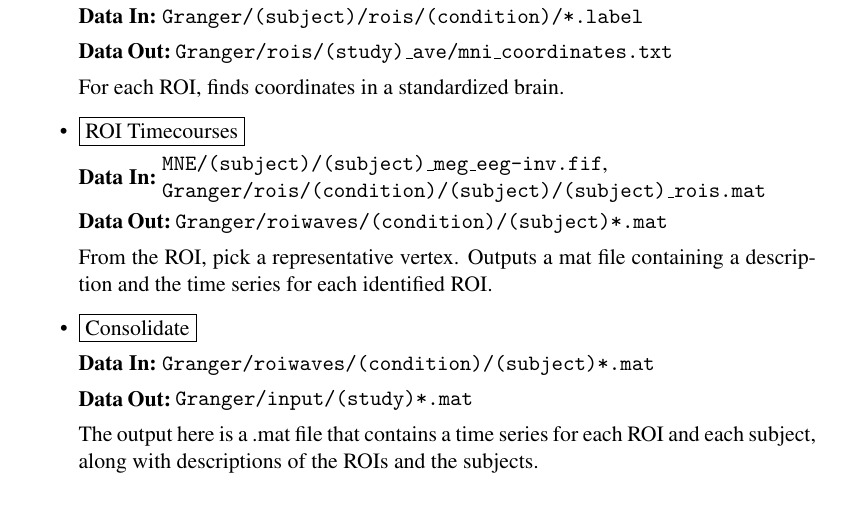
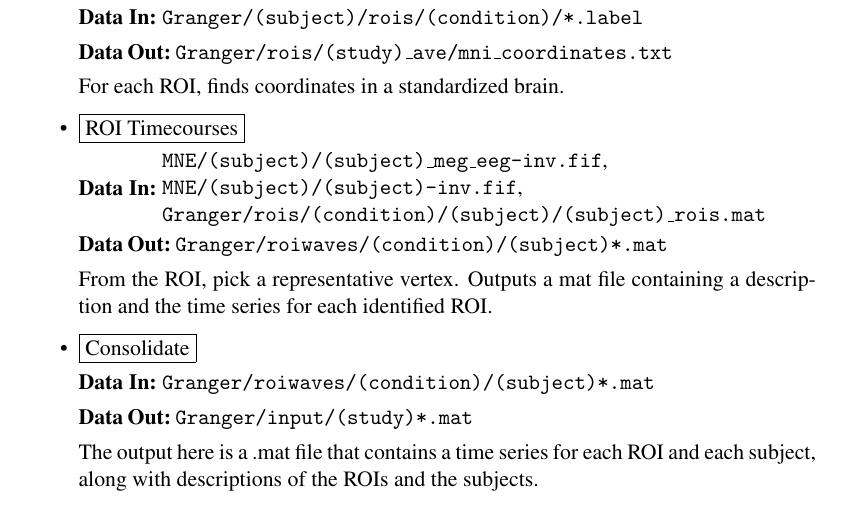
Before and after one commit to tsgouros/GPS, a LaTeX document (gps-implementation.tex): part of page 8 of 9, cut so that both start at the same text. Compiled offline with pdfLaTeX.

Commit message:
added an output

```diff
--- a/gps-implementation.tex
+++ b/gps-implementation.tex
@@ -376,6 +376,7 @@ each ROI, finds coordinates in a
   standardized brain.  % Montreal Neuro Institute.
 
 \dataflow{ROI Timecourses}{\dir{MNE/(subject)/(subject)\_meg\_eeg-inv.fif}, %
+\dir{MNE/(subject)/(subject)-inv.fif}, %
 \dir{Granger/rois/(condition)/(subject)/(subject)\_rois.mat}}%
 {\dir{Granger/roiwaves/(condition)/(subject)*.mat}}
 From the ROI,
```
